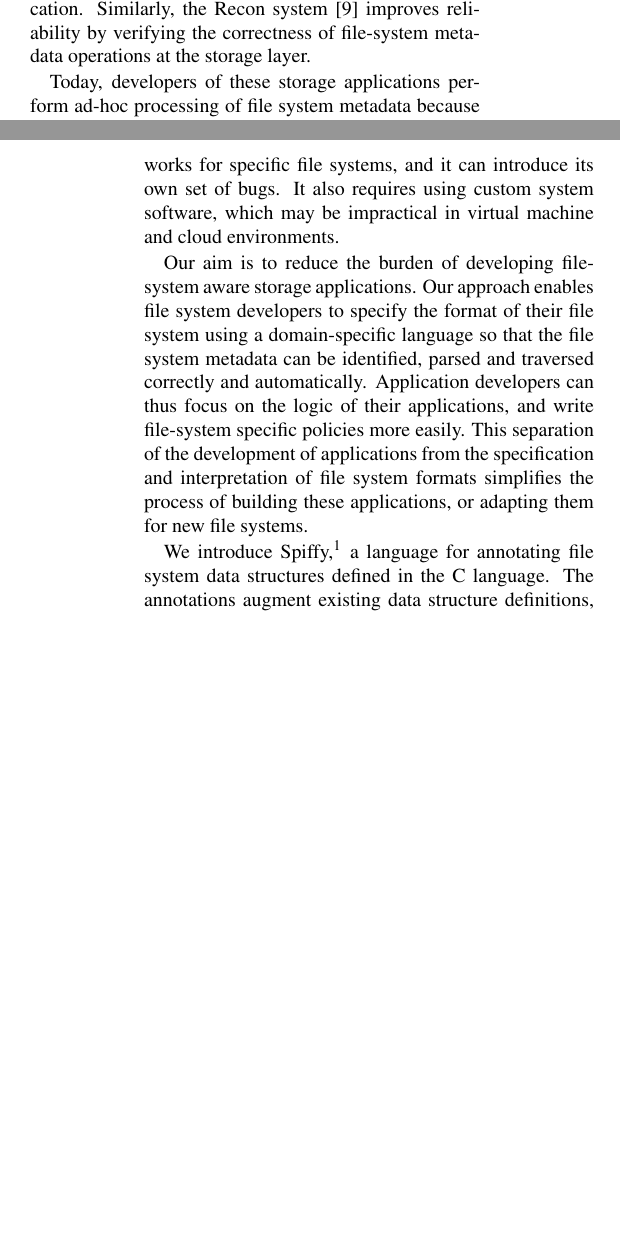
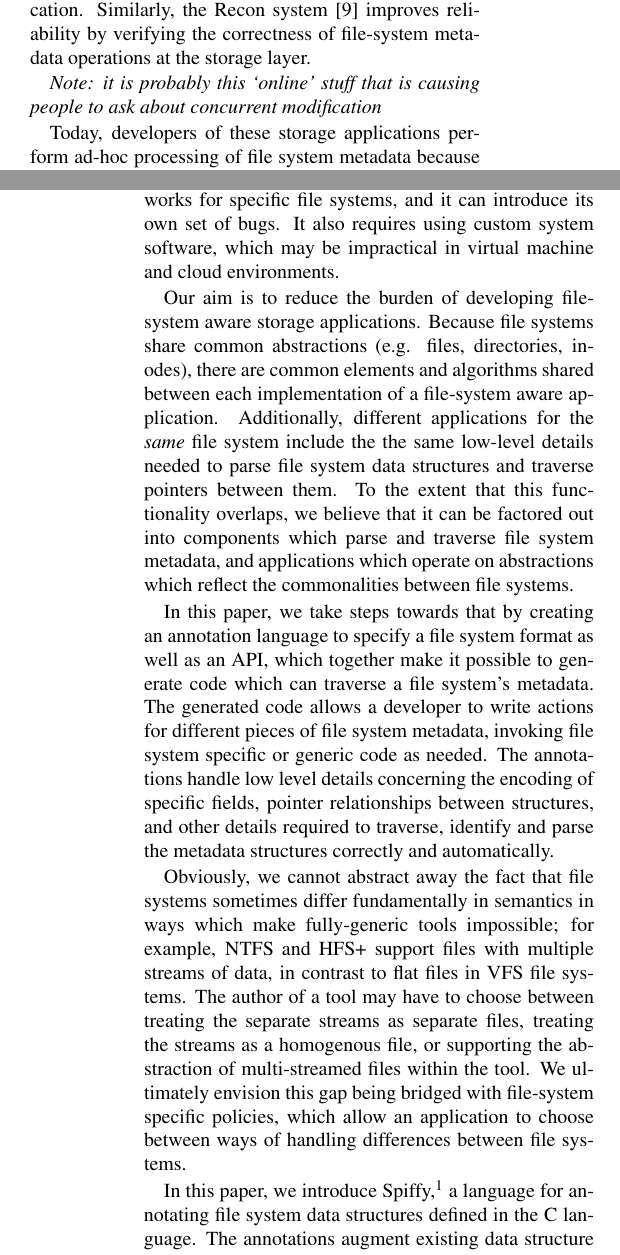
Before and after one commit to jacksun007/spiffy-paper, a LaTeX paper (paper.tex, which reads introduction.tex): two parts of the columns of pages 1 and 2 of 17, joined at a grey line, cut so that both start at the same text, the shorter picture padded with empty space. Compiled offline with pdfLaTeX; a LaTeX package or settings file that is missing is left out.

Commit message:
A few paragraphs in the intro about where this paper sits with respect to the grand vision

```diff
--- a/introduction.tex
+++ b/introduction.tex
@@ -36,15 +36,33 @@ There are many file-system aware storage applications that bypass the virtual fi
 
 Online storage applications need to understand the file-system semantics of blocks as they are accessed at runtime. For example, whether the block is a data or a metadata block, whether it belongs to a specific type of file, etc. These applications help improve the performance or reliability of a storage system by performing file-system specific processing at the storage layer. For example, differentiated storage services~\cite{Mesnier2011} improve performance by preferentially caching blocks that contain file-system metadata or the data of small files. I/O shepherding~\cite{Gunawi07} improves reliability by using file structure information to implement checksumming and replication.  Similarly, the Recon system~\cite{Fryer2012b} improves reliability by verifying the correctness of file-system metadata operations at the storage layer.
 
+\emph{Note: it is probably this `online' stuff that is causing people to ask about concurrent modification}
+
 Today, developers of these storage applications perform ad-hoc processing of file system metadata because most file systems do not provide the requisite library code. Even when such library code exists, its interface may not be usable by all storage applications. For example, the libext2fs library only supports offline interpretation of a Linux Ext3/4 file system partition; it does not support online use. Furthermore, the libraries of different file systems, even when they exist, do not provide similar interfaces. As a result, these storage applications have to be developed from scratch, or significantly rewritten for each file system, impeding the adoption of new file systems or new file-system functionality.
 
 To make matters worse, many file systems do not provide detailed and up-to-date documentation of their metadata format. The ad-hoc processing performed by these storage applications is thus error-prone and can lead to system instability, security vulnerability, and data corruption~\cite{bangert2014nail}.  For example, \texttt{fsck} can sometimes further corrupt a file system~\cite{yang2006using}. Some storage applications reduce the amount of file-system specific code in their implementation by modifying their target file system and operating system~\cite{Mesnier2011,Gunawi07}. However, this approach only works for specific file systems, and it can introduce its own set of bugs. It also requires using custom system software, which may be impractical in virtual machine and cloud environments.
 
-Our aim is to reduce the burden of developing file-system aware storage applications. Our approach enables file system developers to specify the format of their file system using a domain-specific language so that the file system metadata can be identified, parsed and traversed correctly and automatically. Application developers can thus focus on the logic of their applications, and write file-system specific policies more easily.
+Our aim is to reduce the burden of developing file-system aware storage applications. Because file systems share common abstractions (e.g. files, directories, inodes), there are common elements and algorithms shared between each implementation of a file-system aware application. Additionally, different applications for the \textit{same} file system include the the same low-level details needed to parse file system data structures and traverse pointers between them. To the extent that this functionality overlaps, we believe that it can be factored out into components which parse and traverse file system metadata, and applications which operate on abstractions which reflect the commonalities between file systems.
+
+In this paper, we take steps towards that by creating an annotation language to specify a file system format as well as an API, which together make it possible to generate code which can traverse a file system's metadata. The generated code allows a developer to write actions for different pieces of file system metadata, invoking file system specific or generic code as needed. The annotations handle low level details concerning the encoding of specific fields, pointer relationships between structures, and other details required to traverse, identify and parse the metadata structures correctly and automatically.
+
+Obviously, we cannot abstract away the fact that file systems sometimes differ fundamentally in semantics in ways which make fully-generic tools impossible; for example, NTFS and HFS+ support files with multiple streams of data, in contrast to flat files in VFS file systems. The author of a tool may have to choose between treating the separate streams as separate files, treating the streams as a homogenous file, or supporting the abstraction of multi-streamed files within the tool. We ultimately envision this gap being bridged with file-system specific policies, which allow an application to choose between ways of handling differences between file systems.
+
+
+
+%Our ultimate goal is to provide a way to declaratively map file system data structures onto higher level abstractions, to ease development of file systems as well as other applications that operate directly on file system metadata.
+
+%so that the file system metadata can be identified, parsed and traversed correctly and automatically.
+
+%This simplifies the process of mapping file system specific types (e.g. a struct ext4_inode, or a btrfs_inode_item) to a higher level abstraction (e.g. "an inode").
+
+%Application developers can thus focus on the logic of their applications, and write file-system specific policies more easily.
+
 %For example, these policies might cache or replicate specific types of metadata or file data.
-This separation of the development of applications from the specification and interpretation of file system formats simplifies the process of building these applications, or adapting them for new file systems.
+%This separation of the development of applications from the specification and interpretation of file system formats simplifies the process of building these applications, or adapting them for new file systems.
 
-We introduce Spiffy,\footnote{\textbf{Sp}ecifying and \textbf{I}nterpreting the \textbf{F}ormat of \textbf{F}iles\textbf{y}stems} a language for annotating file system data structures defined in the C language. The annotations augment existing data structure definitions, so that the relationships between file system structures can be explicitly and concisely stated. Spiffy allows file system developers to unambiguously specify the \emph{physical} layout of the file system. We compile the annotated source code to produce a library that enables type-safe parsing and traversal of file system metadata, both for offline or online applications. The generic interfaces provided by the library simplify the development of file-system aware applications, making it easier to write applications that work across different file systems.
+
+In this paper, we introduce Spiffy,\footnote{\textbf{Sp}ecifying and \textbf{I}nterpreting the \textbf{F}ormat of \textbf{F}iles\textbf{y}stems} a language for annotating file system data structures defined in the C language. The annotations augment existing data structure definitions, so that the relationships between file system structures can be explicitly and concisely stated. Spiffy allows file system developers to unambiguously specify the \emph{physical} layout of the file system. We compile the annotated source code to produce a library that enables type-safe parsing and traversal of file system metadata, both for offline or online applications. The generic interfaces provided by the library simplify the development of file-system aware applications, making it easier to write applications that work across different file systems.
 
 % The complexity of modern file systems~\cite{Lu2013} raises several challenges for our specification-based approach. There are many aspects of file system structures and their relationships that are not captured by their declarations in header files. First, an on-disk pointer in a file-system structure may be implicitly specified as an integer, as shown below. The naming convention suggests that this field is a pointer, but that fact cannot be deduced from the structure definition; it requires higher-level knowledge from the application programmer.
 
```
